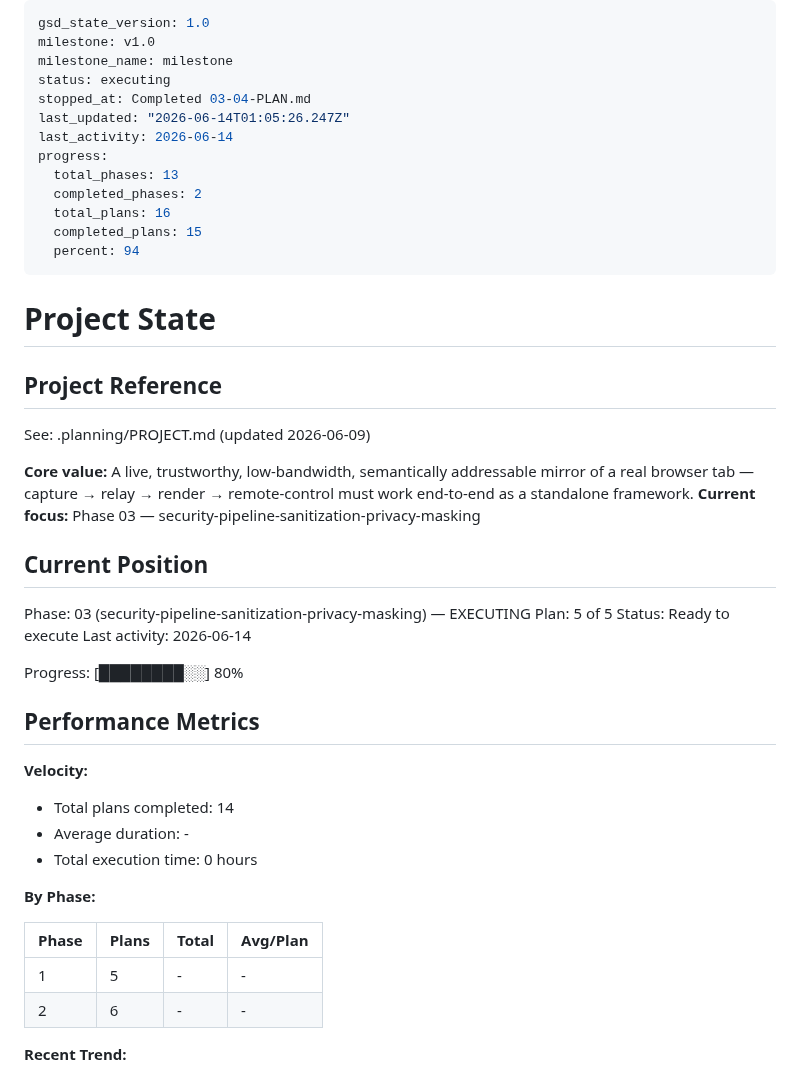
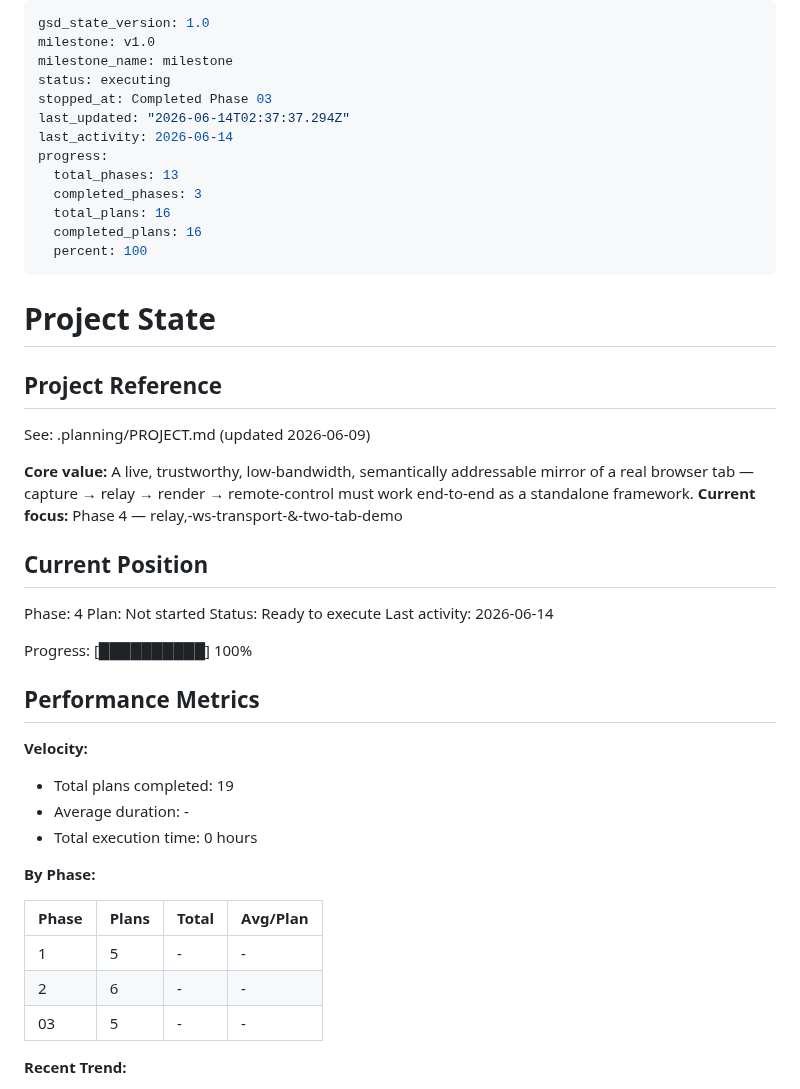
Before and after one commit to fullselfbrowsing/PhantomStream, a Markdown page: .planning/STATE.md, the part around the change. GitHub-like rendering.

Commit message:
docs(phase-03): complete phase execution

```diff
--- a/.planning/STATE.md
+++ b/.planning/STATE.md
@@ -3,15 +3,15 @@ gsd_state_version: 1.0
 milestone: v1.0
 milestone_name: milestone
 status: executing
-stopped_at: Completed 03-04-PLAN.md
-last_updated: "2026-06-14T01:05:26.247Z"
+stopped_at: Completed Phase 03
+last_updated: "2026-06-14T02:37:37.294Z"
 last_activity: 2026-06-14
 progress:
   total_phases: 13
-  completed_phases: 2
+  completed_phases: 3
   total_plans: 16
-  completed_plans: 15
-  percent: 94
+  completed_plans: 16
+  percent: 100
 ---
 
 # Project State
@@ -21,22 +21,22 @@ progress:
 See: .planning/PROJECT.md (updated 2026-06-09)
 
 **Core value:** A live, trustworthy, low-bandwidth, semantically addressable mirror of a real browser tab — capture → relay → render → remote-control must work end-to-end as a standalone framework.
-**Current focus:** Phase 03 — security-pipeline-sanitization-privacy-masking
+**Current focus:** Phase 4 — relay,-ws-transport-&-two-tab-demo
 
 ## Current Position
 
-Phase: 03 (security-pipeline-sanitization-privacy-masking) — EXECUTING
-Plan: 5 of 5
+Phase: 4
+Plan: Not started
 Status: Ready to execute
 Last activity: 2026-06-14
 
-Progress: [████████░░] 80%
+Progress: [██████████] 100%
 
 ## Performance Metrics
 
 **Velocity:**
 
-- Total plans completed: 14
+- Total plans completed: 19
 - Average duration: -
 - Total execution time: 0 hours
 
@@ -46,6 +46,7 @@ Progress: [████████░░] 80%
 |-------|-------|-------|----------|
 | 1 | 5 | - | - |
 | 2 | 6 | - | - |
+| 03 | 5 | - | - |
 
 **Recent Trend:**
 
```
Also changed, not shown: .planning/REQUIREMENTS.md (+2 -2 lines), .planning/ROADMAP.md (+2 -2 lines).
